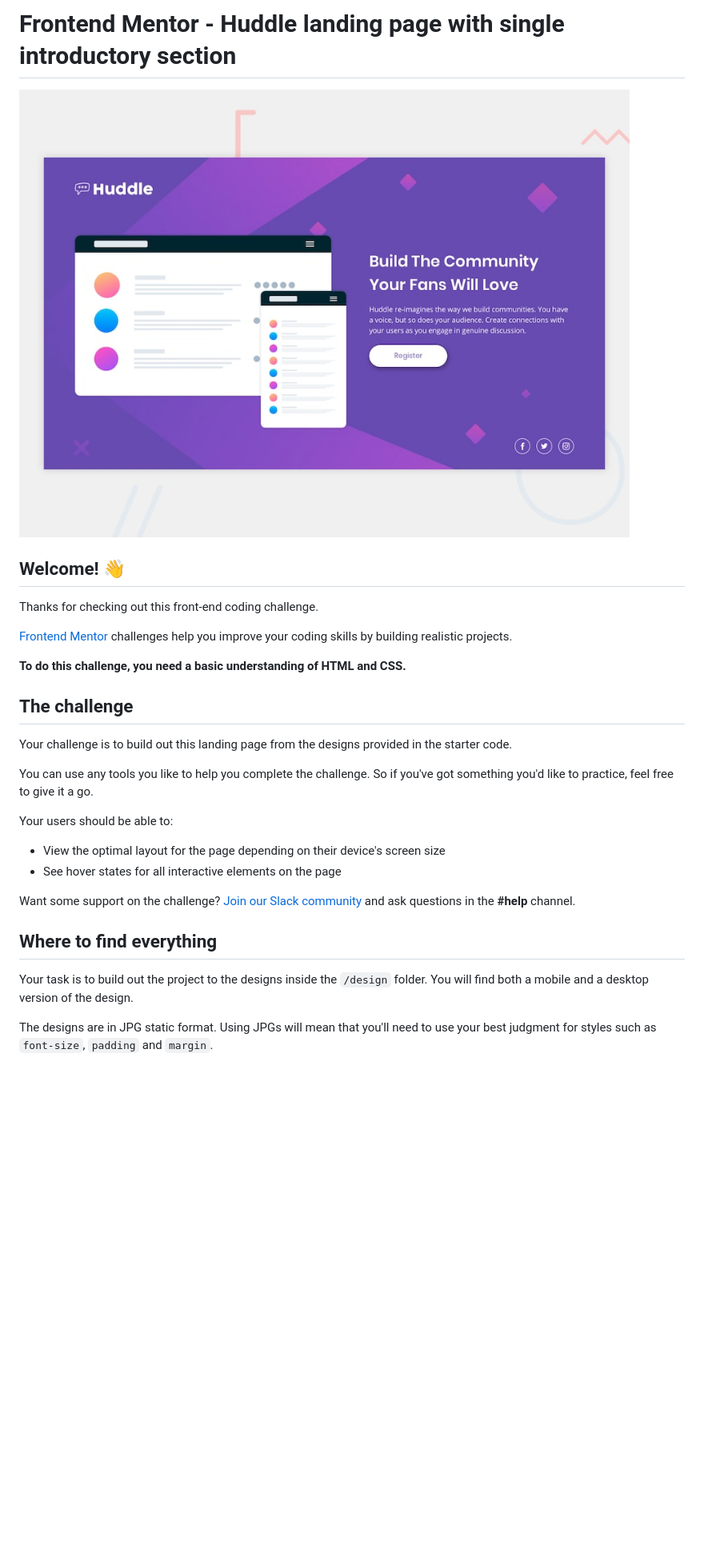
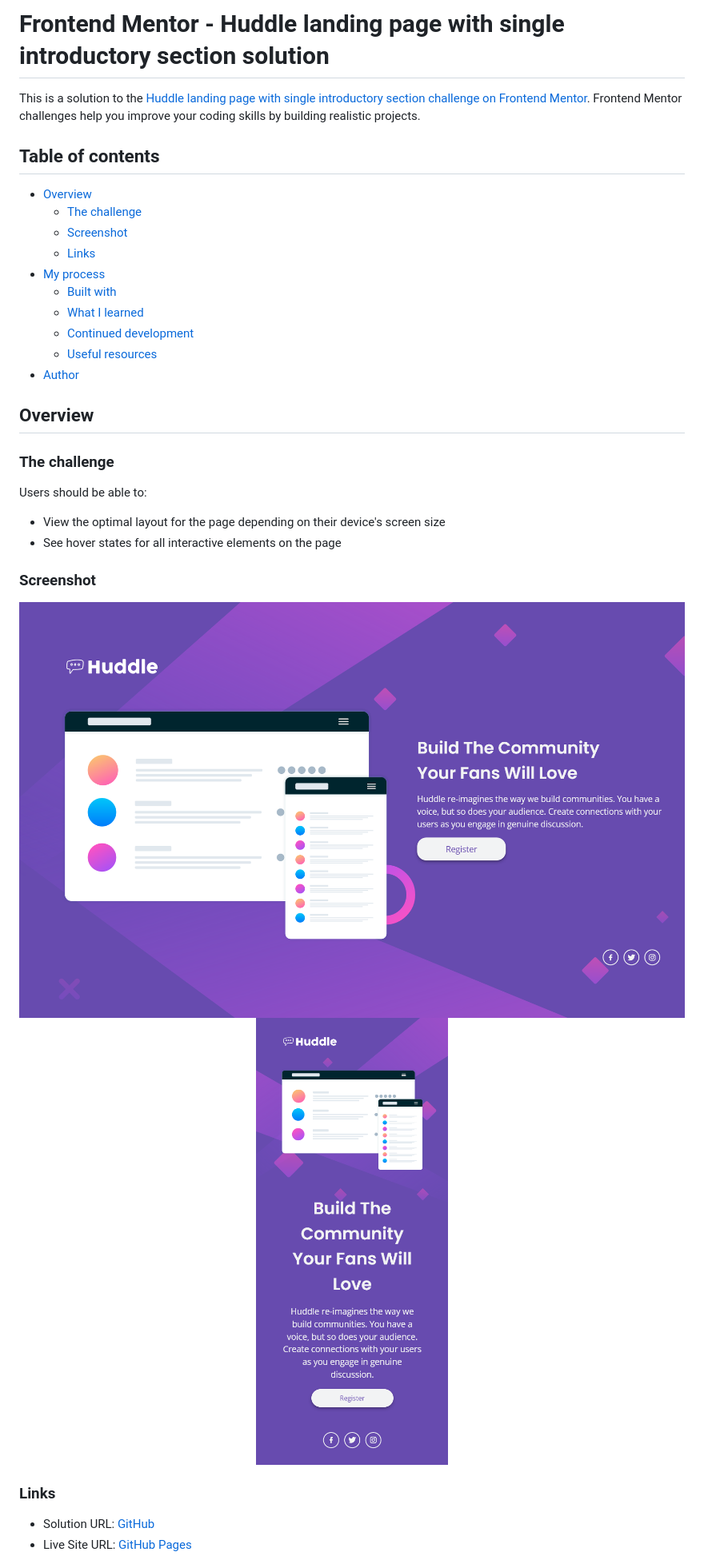
Before and after one commit to zgronska/huddle-lp, a Markdown page: README.md, the part around one of its changes. Shown at 80% size. Rendered like a GitHub page; pictures changed too: images/final-ss-desktop.png (added), images/final-ss-mobile.png (added); blank space fills up the shorter version.

Commit message:
Updated README.md + adjusted font size

```diff
--- a/README.md
+++ b/README.md
@@ -1,31 +1,38 @@
-# Frontend Mentor - Huddle landing page with single introductory section
+# Frontend Mentor - Huddle landing page with single introductory section solution
 
-![Design preview for the Huddle landing page with single introductory section](./design/desktop-preview.jpg)
+This is a solution to the [Huddle landing page with single introductory section challenge on Frontend Mentor](https://www.frontendmentor.io/challenges/huddle-landing-page-with-a-single-introductory-section-B_2Wvxgi0). Frontend Mentor challenges help you improve your coding skills by building realistic projects.
 
-## Welcome! 👋
+## Table of contents
 
-Thanks for checking out this front-end coding challenge.
+- [Overview](#overview)
+  - [The challenge](#the-challenge)
+  - [Screenshot](#screenshot)
+  - [Links](#links)
+- [My process](#my-process)
+  - [Built with](#built-with)
+  - [What I learned](#what-i-learned)
+  - [Continued development](#continued-development)
+  - [Useful resources](#useful-resources)
+- [Author](#author)
 
-[Frontend Mentor](https://www.frontendmentor.io) challenges help you improve your coding skills by building realistic projects.
+## Overview
 
-**To do this challenge, you need a basic understanding of HTML and CSS.**
+### The challenge
 
-## The challenge
-
-Your challenge is to build out this landing page from the designs provided in the starter code.
-
-You can use any tools you like to help you complete the challenge. So if you've got something you'd like to practice, feel free to give it a go.
-
-Your users should be able to:
+Users should be able to:
 
 - View the optimal layout for the page depending on their device's screen size
 - See hover states for all interactive elements on the page
 
-Want some support on the challenge? [Join our Slack community](https://www.frontendmentor.io/slack) and ask questions in the **#help** channel.
+### Screenshot
 
-## Where to find everything
+<center>
+  <img src="./images/final-ss-desktop.png" width="100%" height="auto">
+  <img src="./images/final-ss-mobile.png" width="auto" height="600px">
+</center>
 
-Your task is to build out the project to the designs inside the `/design` folder. You will find both a mobile and a desktop version of the design.
+### Links
 
-The designs are in JPG static format. Using JPGs will mean that you'll need to use your best judgment for styles such as `font-size`, `padding` and `margin`.
+- Solution URL: [GitHub](https://github.com/zgronska/huddle-lp)
+- Live Site URL: [GitHub Pages](https://zgronska.github.io/huddle-lp/)
 
```
Also changed, not shown: other parts of README.md (+36 -48 lines), README-template.md (deleted, +0 -111 lines), 1 other file.
